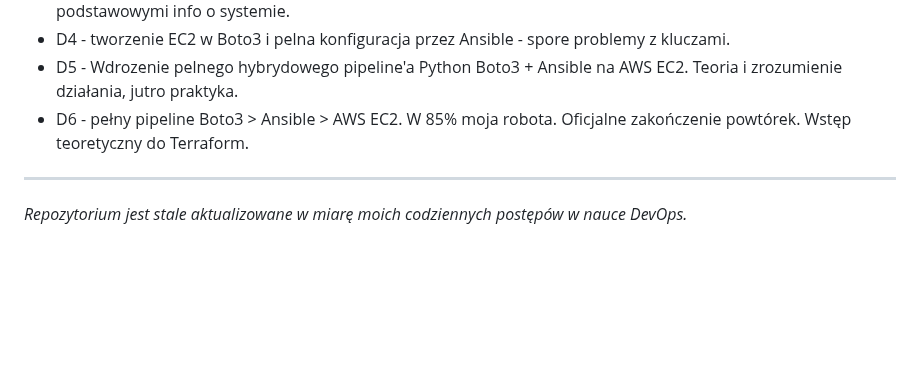
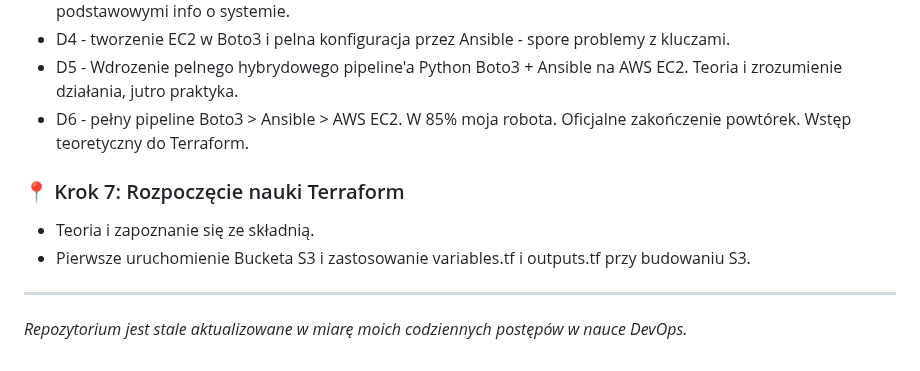
Before and after one commit to MaciekC-ZH/road-to-devops, a Markdown page: README.md, the part around the change. Drawn GitHub-style; blank space fills up the shorter version.

Commit message:
Terraform learning steps - wstep i zmienne
Added step 7 for learning Terraform with initial theory and S3 bucket setup.

```diff
--- a/README.md
+++ b/README.md
@@ -120,5 +120,8 @@ Poniższe zestawienie przedstawia chronologiczny przebieg moich prac w chmurze A
 * D4 - tworzenie EC2 w Boto3 i pelna konfiguracja przez Ansible - spore problemy z kluczami.
 * D5 - Wdrozenie pelnego hybrydowego pipeline'a Python Boto3 + Ansible na AWS EC2. Teoria i zrozumienie działania, jutro praktyka.
 * D6 - pełny pipeline Boto3 > Ansible > AWS EC2. W 85% moja robota. Oficjalne zakończenie powtórek. Wstęp teoretyczny do Terraform.
+### 📍 Krok 7: Rozpoczęcie nauki Terraform
+* Teoria i zapoznanie się ze składnią.
+* Pierwsze uruchomienie Bucketa S3 i zastosowanie variables.tf i outputs.tf przy budowaniu S3.
 ---
 *Repozytorium jest stale aktualizowane w miarę moich codziennych postępów w nauce DevOps.*
```
